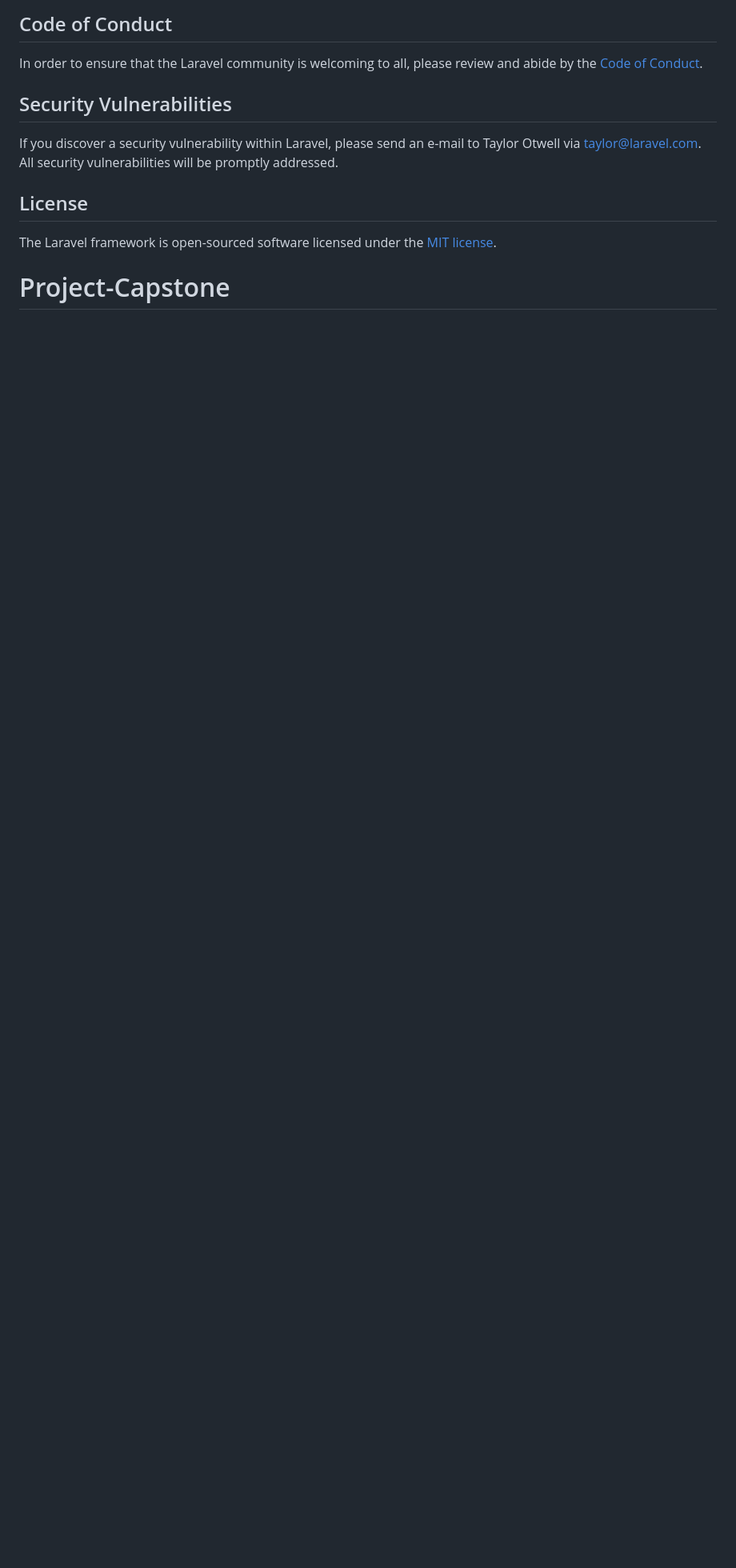
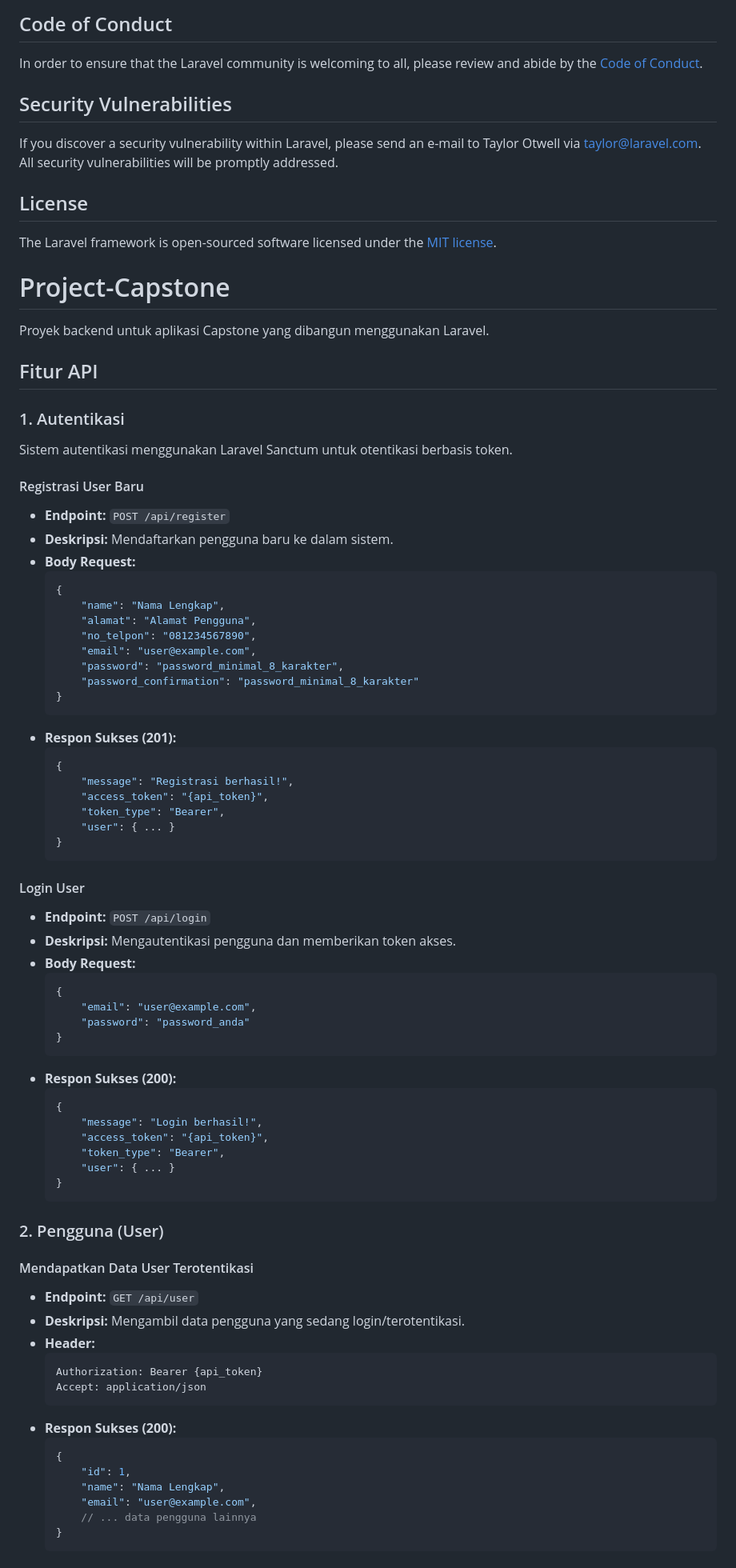
Before and after one commit to kaiharvest/Project-Capstone, a Markdown page: README.md, the part around the change. Shown at 80% size. GitHub-like rendering; blank space fills up the shorter version.

Commit message:
test staging

````diff
--- a/README.md
+++ b/README.md
@@ -58,3 +58,78 @@ If you discover a security vulnerability within Laravel, please send an e-mail t
 
 The Laravel framework is open-sourced software licensed under the [MIT license](https://opensource.org/licenses/MIT).
 # Project-Capstone
+
+Proyek backend untuk aplikasi Capstone yang dibangun menggunakan Laravel.
+
+## Fitur API
+
+### 1. Autentikasi
+
+Sistem autentikasi menggunakan Laravel Sanctum untuk otentikasi berbasis token.
+
+#### Registrasi User Baru
+
+- **Endpoint:** `POST /api/register`
+- **Deskripsi:** Mendaftarkan pengguna baru ke dalam sistem.
+- **Body Request:**
+  ```json
+  {
+      "name": "Nama Lengkap",
+      "alamat": "Alamat Pengguna",
+      "no_telpon": "081234567890",
+      "email": "user@example.com",
+      "password": "password_minimal_8_karakter",
+      "password_confirmation": "password_minimal_8_karakter"
+  }
+  ```
+- **Respon Sukses (201):**
+  ```json
+  {
+      "message": "Registrasi berhasil!",
+      "access_token": "{api_token}",
+      "token_type": "Bearer",
+      "user": { ... }
+  }
+  ```
+
+#### Login User
+
+- **Endpoint:** `POST /api/login`
+- **Deskripsi:** Mengautentikasi pengguna dan memberikan token akses.
+- **Body Request:**
+  ```json
+  {
+      "email": "user@example.com",
+      "password": "password_anda"
+  }
+  ```
+- **Respon Sukses (200):**
+  ```json
+  {
+      "message": "Login berhasil!",
+      "access_token": "{api_token}",
+      "token_type": "Bearer",
+      "user": { ... }
+  }
+  ```
+
+### 2. Pengguna (User)
+
+#### Mendapatkan Data User Terotentikasi
+
+- **Endpoint:** `GET /api/user`
+- **Deskripsi:** Mengambil data pengguna yang sedang login/terotentikasi.
+- **Header:**
+  ```
+  Authorization: Bearer {api_token}
+  Accept: application/json
+  ```
+- **Respon Sukses (200):**
+  ```json
+  {
+      "id": 1,
+      "name": "Nama Lengkap",
+      "email": "user@example.com",
+      // ... data pengguna lainnya
+  }
+  ```
````
